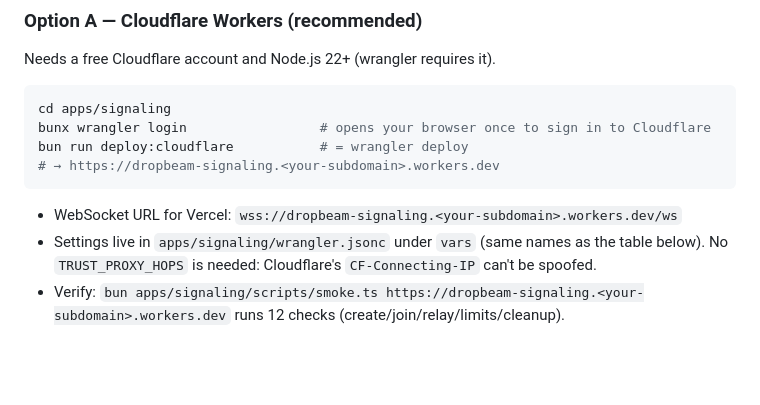
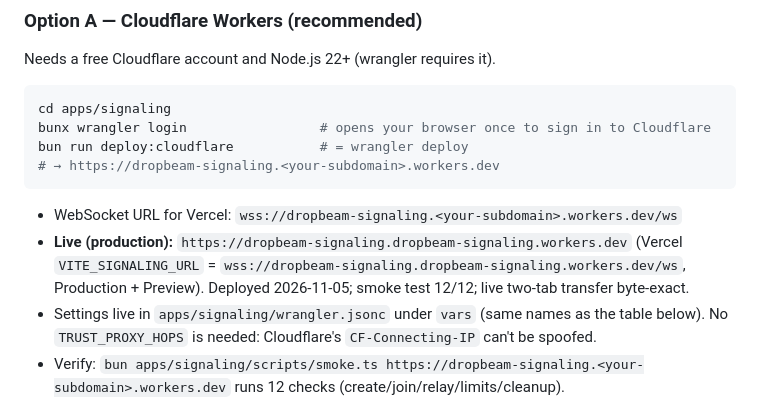
Before and after one commit to VaraKare/DropBeam, a Markdown page: DEPLOY.md, the part around the change. GitHub-like rendering; blank space fills up the shorter version.

Commit message:
Docs: record live Cloudflare signaling deployment
Co-Authored-By: Claude Opus 5.5 <noreply@anthropic.com>

````diff
--- a/DEPLOY.md
+++ b/DEPLOY.md
@@ -33,6 +33,10 @@ bun run deploy:cloudflare           # = wrangler deploy
 ```
 
 - WebSocket URL for Vercel: `wss://dropbeam-signaling.<your-subdomain>.workers.dev/ws`
+- **Live (production):** `https://dropbeam-signaling.dropbeam-signaling.workers.dev`
+  (Vercel `VITE_SIGNALING_URL` = `wss://dropbeam-signaling.dropbeam-signaling.workers.dev/ws`,
+  Production + Preview). Deployed 2026-11-05; smoke test 12/12; live two-tab
+  transfer byte-exact.
 - Settings live in `apps/signaling/wrangler.jsonc` under `vars` (same names
   as the table below). No `TRUST_PROXY_HOPS` is needed: Cloudflare's
   `CF-Connecting-IP` can't be spoofed.
````
Also changed, not shown: docs/PHASES.md (+2 -0 lines).
